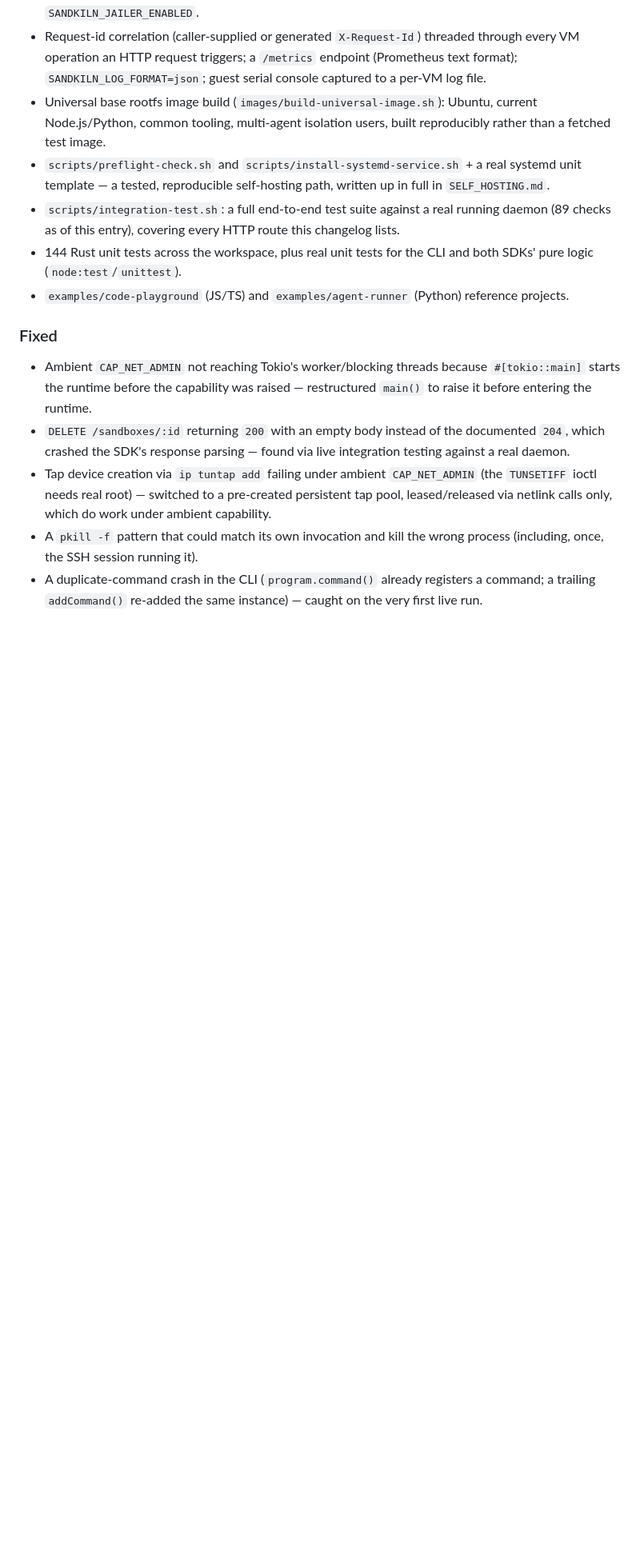
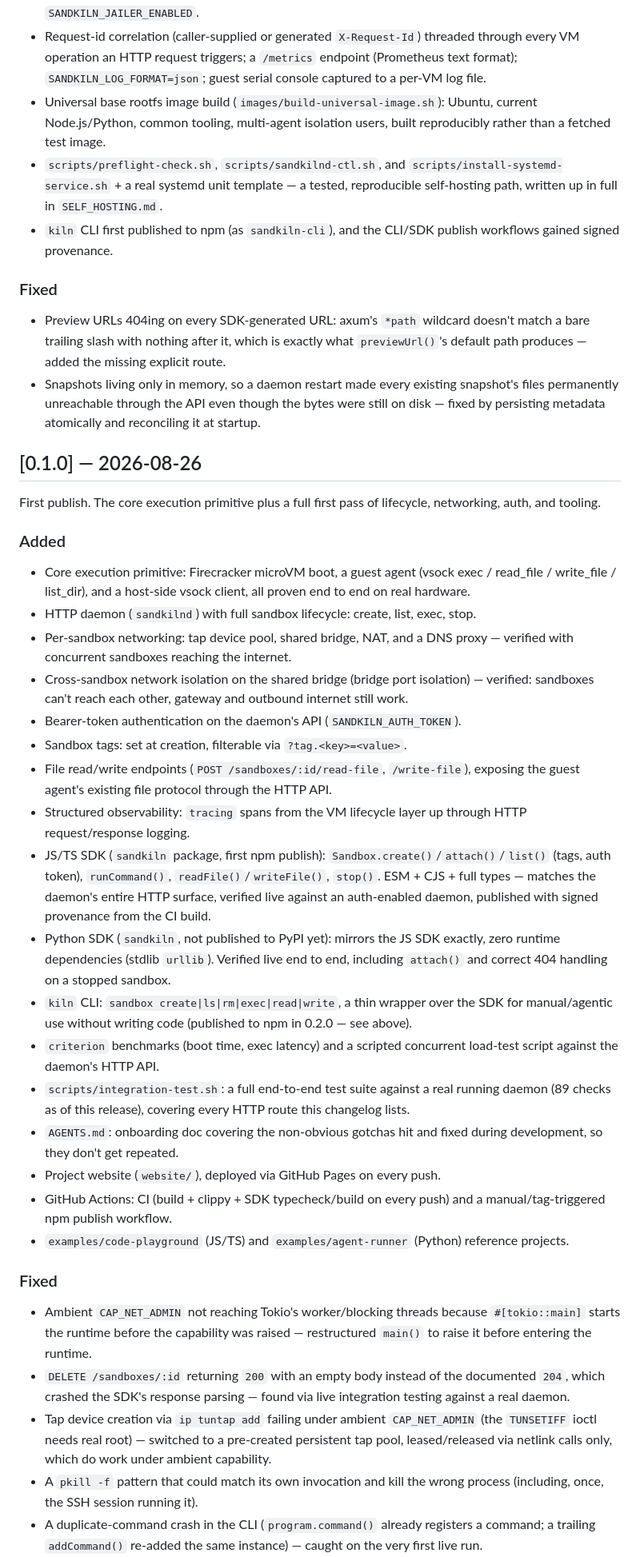
Before and after one commit to SumitKumar-17/sandkiln, a Markdown page: CHANGELOG.md, the part around one of its changes. Shown at 80% size. Drawn GitHub-style; blank space fills up the shorter version.

```diff
--- a/CHANGELOG.md
+++ b/CHANGELOG.md
@@ -112,14 +100,68 @@ from source, see `SELF_HOSTING.md`.
 - Universal base rootfs image build (`images/build-universal-image.sh`):
   Ubuntu, current Node.js/Python, common tooling, multi-agent isolation
   users, built reproducibly rather than a fetched test image.
-- `scripts/preflight-check.sh` and `scripts/install-systemd-service.sh` +
-  a real systemd unit template — a tested, reproducible self-hosting path,
-  written up in full in `SELF_HOSTING.md`.
+- `scripts/preflight-check.sh`, `scripts/sandkilnd-ctl.sh`, and
+  `scripts/install-systemd-service.sh` + a real systemd unit template —
+  a tested, reproducible self-hosting path, written up in full in
+  `SELF_HOSTING.md`.
+- `kiln` CLI first published to npm (as `sandkiln-cli`), and the CLI/SDK
+  publish workflows gained signed provenance.
+
+### Fixed
+- Preview URLs 404ing on every SDK-generated URL: axum's `*path` wildcard
+  doesn't match a bare trailing slash with nothing after it, which is
+  exactly what `previewUrl()`'s default path produces — added the missing
+  explicit route.
+- Snapshots living only in memory, so a daemon restart made every
+  existing snapshot's files permanently unreachable through the API even
+  though the bytes were still on disk — fixed by persisting metadata
+  atomically and reconciling it at startup.
+
+## [0.1.0] — 2026-08-26
+
+First publish. The core execution primitive plus a full first pass of
+lifecycle, networking, auth, and tooling.
+
+### Added
+- Core execution primitive: Firecracker microVM boot, a guest agent
+  (vsock exec / read_file / write_file / list_dir), and a host-side
+  vsock client, all proven end to end on real hardware.
+- HTTP daemon (`sandkilnd`) with full sandbox lifecycle: create, list,
+  exec, stop.
+- Per-sandbox networking: tap device pool, shared bridge, NAT, and a
+  DNS proxy — verified with concurrent sandboxes reaching the internet.
+- Cross-sandbox network isolation on the shared bridge (bridge port
+  isolation) — verified: sandboxes can't reach each other, gateway and
+  outbound internet still work.
+- Bearer-token authentication on the daemon's API (`SANDKILN_AUTH_TOKEN`).
+- Sandbox tags: set at creation, filterable via `?tag.<key>=<value>`.
+- File read/write endpoints (`POST /sandboxes/:id/read-file`,
+  `/write-file`), exposing the guest agent's existing file protocol
+  through the HTTP API.
+- Structured observability: `tracing` spans from the VM lifecycle layer
+  up through HTTP request/response logging.
+- JS/TS SDK (`sandkiln` package, first npm publish):
+  `Sandbox.create()`/`attach()`/`list()` (tags, auth token), `runCommand()`,
+  `readFile()`/`writeFile()`, `stop()`. ESM + CJS + full types — matches
+  the daemon's entire HTTP surface, verified live against an auth-enabled
+  daemon, published with signed provenance from the CI build.
+- Python SDK (`sandkiln`, not published to PyPI yet): mirrors the JS SDK
+  exactly, zero runtime dependencies (stdlib `urllib`). Verified live end
+  to end, including `attach()` and correct 404 handling on a stopped
+  sandbox.
+- `kiln` CLI: `sandbox create|ls|rm|exec|read|write`, a thin wrapper over
+  the SDK for manual/agentic use without writing code (published to npm
+  in 0.2.0 — see above).
+- `criterion` benchmarks (boot time, exec latency) and a scripted
+  concurrent load-test script against the daemon's HTTP API.
 - `scripts/integration-test.sh`: a full end-to-end test suite against a
-  real running daemon (89 checks as of this entry), covering every HTTP
-  route this changelog lists.
-- 144 Rust unit tests across the workspace, plus real unit tests for the
-  CLI and both SDKs' pure logic (`node:test`/`unittest`).
+  real running daemon (89 checks as of this release), covering every
+  HTTP route this changelog lists.
+- `AGENTS.md`: onboarding doc covering the non-obvious gotchas hit and
+  fixed during development, so they don't get repeated.
+- Project website (`website/`), deployed via GitHub Pages on every push.
+- GitHub Actions: CI (build + clippy + SDK typecheck/build on every push)
+  and a manual/tag-triggered npm publish workflow.
 - `examples/code-playground` (JS/TS) and `examples/agent-runner` (Python)
   reference projects.
 
```
Also changed, not shown: other parts of CHANGELOG.md (+46 -60 lines).
